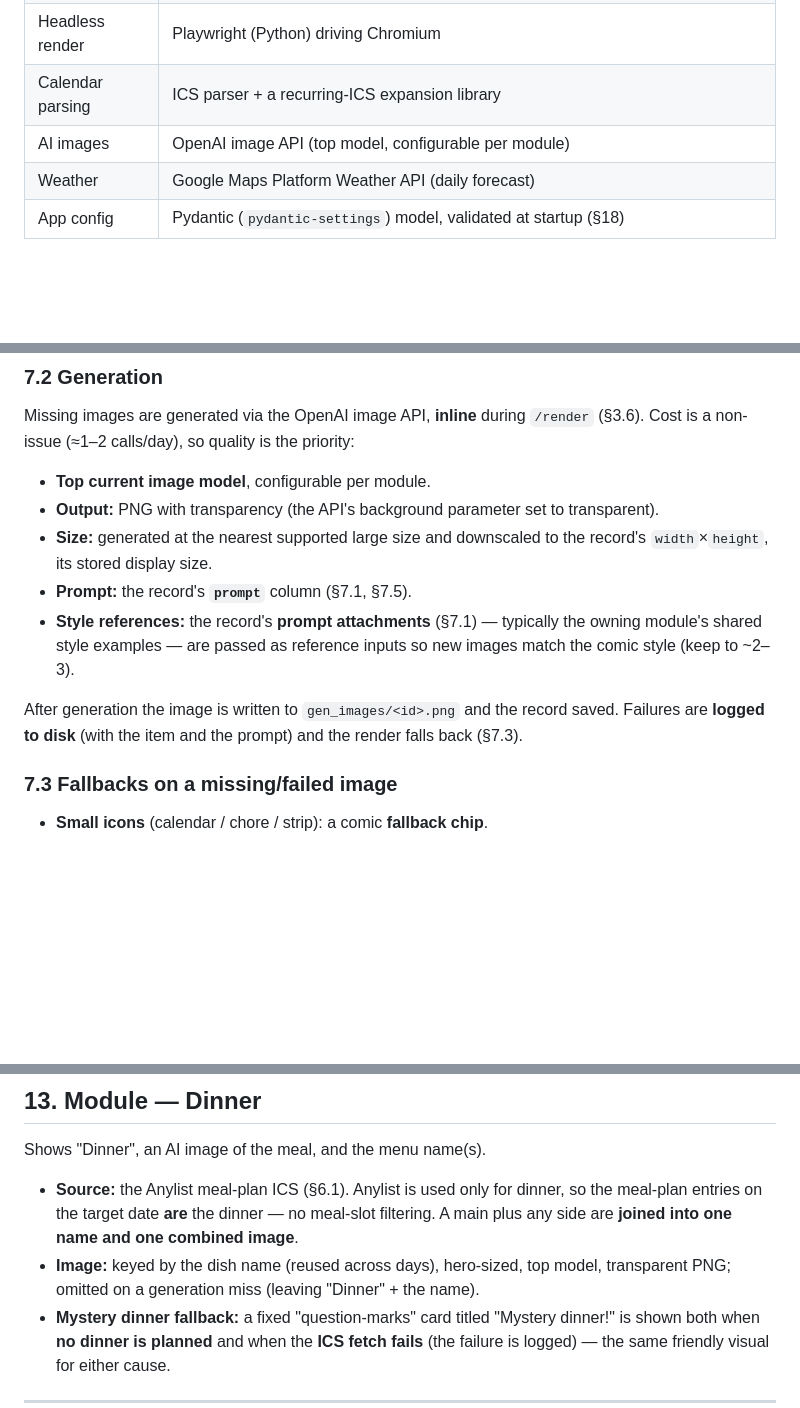
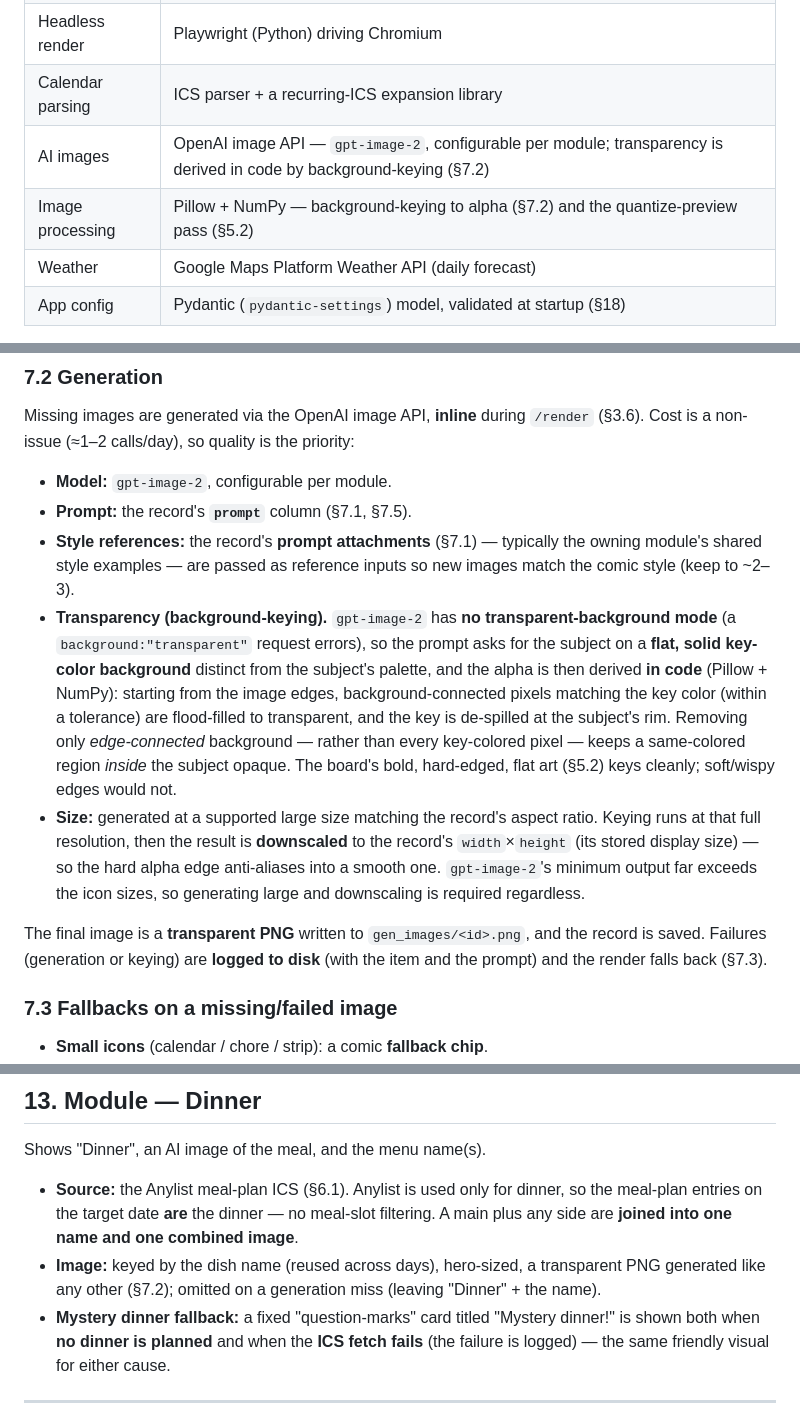
Before and after one commit to jhurstus/kidink, a Markdown page: specs/main.md, 3 parts joined by grey strips. Drawn GitHub-style; blank space fills up the shorter version.

Commit message:
Update spec re transparent gen pngs

```diff
--- a/specs/main.md
+++ b/specs/main.md
@@ -161,7 +161,8 @@ is nearly free, since tomorrow's images are already cached.
 | CSS authoring | Plain CSS with custom properties; the palette/tones are owned by a central Python class that emits the CSS variables |
 | Headless render | Playwright (Python) driving Chromium |
 | Calendar parsing | ICS parser + a recurring-ICS expansion library |
-| AI images | OpenAI image API (top model, configurable per module) |
+| AI images | OpenAI image API — `gpt-image-2`, configurable per module; transparency is derived in code by background-keying (§7.2) |
+| Image processing | Pillow + NumPy — background-keying to alpha (§7.2) and the quantize-preview pass (§5.2) |
 | Weather | Google Maps Platform Weather API (daily forecast) |
 | App config | Pydantic (`pydantic-settings`) model, validated at startup (§18) |
 
@@ -456,18 +457,29 @@ image is used as-is.
 Missing images are generated via the OpenAI image API, **inline** during `/render`
 (§3.6). Cost is a non-issue (≈1–2 calls/day), so quality is the priority:
 
-- **Top current image model**, configurable per module.
-- **Output:** PNG with transparency (the API's background parameter set to transparent).
-- **Size:** generated at the nearest supported large size and downscaled to the
-  record's `width`×`height`, its stored display size.
+- **Model:** `gpt-image-2`, configurable per module.
 - **Prompt:** the record's **`prompt`** column (§7.1, §7.5).
 - **Style references:** the record's **prompt attachments** (§7.1) — typically the owning
   module's shared style examples — are passed as reference inputs so new images match the
   comic style (keep to ~2–3).
+- **Transparency (background-keying).** `gpt-image-2` has **no transparent-background
+  mode** (a `background:"transparent"` request errors), so the prompt asks for the subject
+  on a **flat, solid key-color background** distinct from the subject's palette, and the
+  alpha is then derived **in code** (Pillow + NumPy): starting from the image edges,
+  background-connected pixels matching the key color (within a tolerance) are flood-filled
+  to transparent, and the key is de-spilled at the subject's rim. Removing only
+  *edge-connected* background — rather than every key-colored pixel — keeps a same-colored
+  region *inside* the subject opaque. The board's bold, hard-edged, flat art (§5.2) keys
+  cleanly; soft/wispy edges would not.
+- **Size:** generated at a supported large size matching the record's aspect ratio.
+  Keying runs at that full resolution, then the result is **downscaled** to the record's
+  `width`×`height` (its stored display size) — so the hard alpha edge anti-aliases into a
+  smooth one. `gpt-image-2`'s minimum output far exceeds the icon sizes, so generating
+  large and downscaling is required regardless.
 
-After generation the image is written to `gen_images/<id>.png` and the record saved.
-Failures are **logged to disk** (with the item and the prompt) and the render falls back
-(§7.3).
+The final image is a **transparent PNG** written to `gen_images/<id>.png`, and the record
+is saved. Failures (generation or keying) are **logged to disk** (with the item and the
+prompt) and the render falls back (§7.3).
 
 ### 7.3 Fallbacks on a missing/failed image
 
@@ -750,8 +762,9 @@ Shows "Dinner", an AI image of the meal, and the menu name(s).
 - **Source:** the Anylist meal-plan ICS (§6.1). Anylist is used only for dinner, so the
   meal-plan entries on the target date **are** the dinner — no meal-slot filtering. A
   main plus any side are **joined into one name and one combined image**.
-- **Image:** keyed by the dish name (reused across days), hero-sized, top model,
-  transparent PNG; omitted on a generation miss (leaving "Dinner" + the name).
+- **Image:** keyed by the dish name (reused across days), hero-sized, a transparent PNG
+  generated like any other (§7.2); omitted on a generation miss (leaving "Dinner" + the
+  name).
 - **Mystery dinner fallback:** a fixed "question-marks" card titled "Mystery dinner!" is
   shown both when **no dinner is planned** and when the **ICS fetch fails** (the failure
   is logged) — the same friendly visual for either cause.
```
